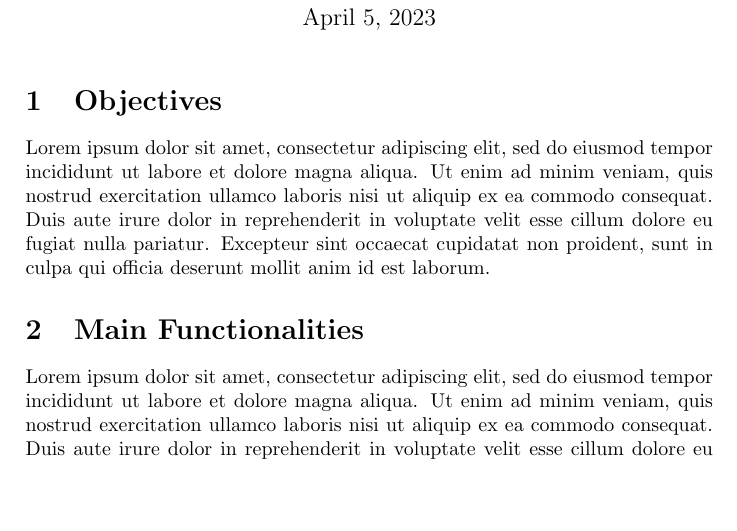
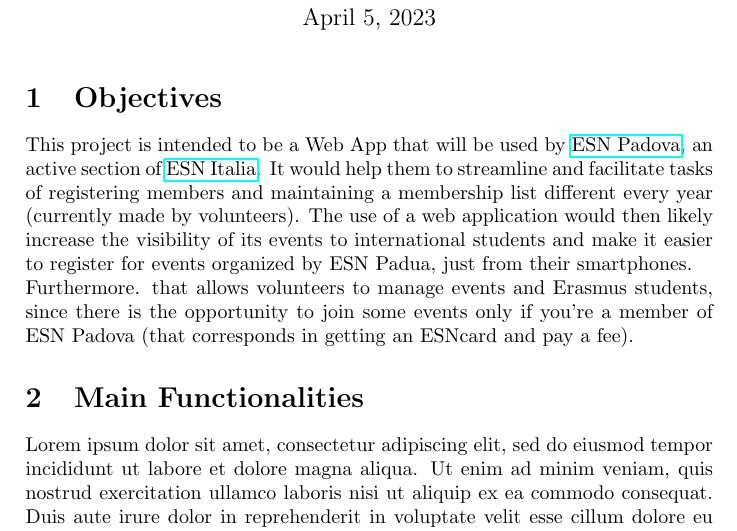
Before and after one commit to NonnoPinto/ESSENTLS-WebApplication2023, a LaTeX problem sheet (wa-homework-report/main.tex, which reads wa-homework-report/sections/Objectives.tex): part of page 1 of 4, cut so that both start at the same text, the shorter picture padded with empty space. Compiled offline with pdfLaTeX; a LaTeX package or settings file that is missing is left out.

Commit message:
objectives started

```diff
--- a/wa-homework-report/main.tex
+++ b/wa-homework-report/main.tex
@@ -1,6 +1,6 @@
 \documentclass[a4paper]{article}
 \usepackage[utf8]{inputenc}
-
+\usepackage{hyperref}
 
 \input{local_macros}
 
--- a/wa-homework-report/sections/Objectives.tex
+++ b/wa-homework-report/sections/Objectives.tex
@@ -2,5 +2,14 @@
 %Brief description of the overall objectives of your system.
 %What your system will be used for? Why is it important? What problems does it solve?
 
-
-Lorem ipsum dolor sit amet, consectetur adipiscing elit, sed do eiusmod tempor incididunt ut labore et dolore magna aliqua. Ut enim ad minim veniam, quis nostrud exercitation ullamco laboris nisi ut aliquip ex ea commodo consequat. Duis aute irure dolor in reprehenderit in voluptate velit esse cillum dolore eu fugiat nulla pariatur. Excepteur sint occaecat cupidatat non proident, sunt in culpa qui officia deserunt mollit anim id est laborum.
+This project is intended to be a Web App that will be used by
+\href{https://padova.esn.it/}{ESN Padova}, an active section of \href{https://esn.it/}{ESN Italia}.
+It would help them to streamline and facilitate tasks of
+registering members and maintaining a membership list different every year (currently made by volunteers).
+The use of a web application would then likely increase the visibility of its events to international students
+and make it easier to register for events organized by ESN Padua, just from their smartphones.\\
+Furthermore. that allows volunteers to
+manage events and Erasmus students, since there is the opportunity to join some events
+only if you’re a member of ESN Padova (that corresponds in getting an ESNcard and pay a fee).
+%this is just, rearrnaged, what i found on trello. Next, i find usefull
+%to add few more specific objectives, altought they will be more detailed in the next section.
```
Also changed, not shown: wa-homework-report/main.pdf, wa-homework-report/main.tex (3 more changed lines), 5 other files.
